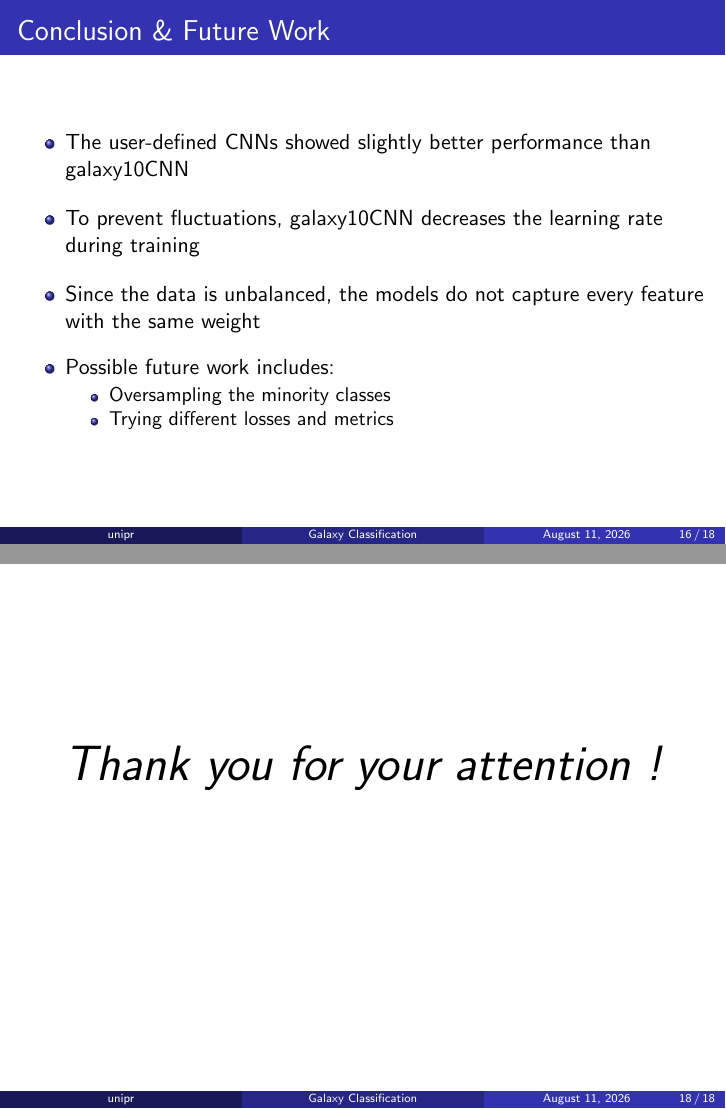
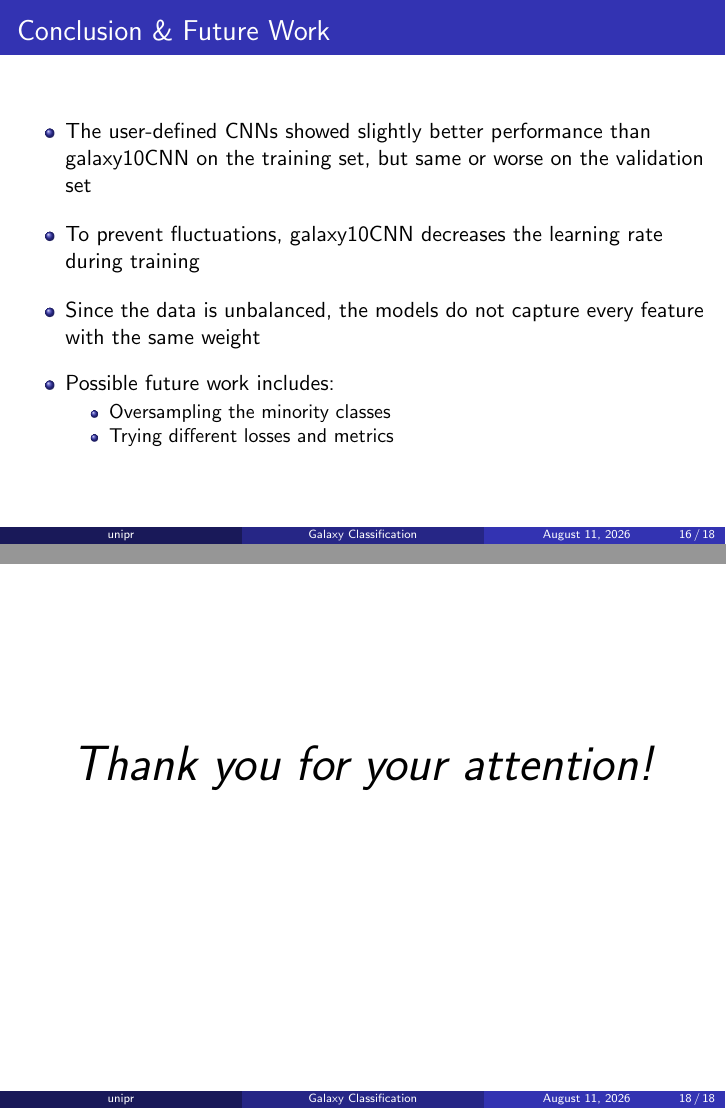
Before and after one commit to ongarileonardo/galaxy_class, LaTeX slides (tex/main.tex): pages 16 and 18 of 18, joined at a grey line. Compiled offline with pdfLaTeX.

Commit message:
fix: typo

```diff
--- a/tex/main.tex
+++ b/tex/main.tex
@@ -220,7 +220,8 @@
 \begin{frame}{Conclusion \& Future Work}
     \begin{itemize}
     \setlength\itemsep{1em}
-        \item The user-defined CNNs showed slightly better performance than galaxy10CNN
+        \item The user-defined CNNs showed slightly better performance than galaxy10CNN on the training set,
+            but same or worse on the validation set
         \item To prevent fluctuations, galaxy10CNN decreases the learning rate during training
         \item Since the data is unbalanced, the models do not capture every feature with the same weight
         \item Possible future work includes:
```
Also changed, not shown: tex/main.tex (2 more changed lines).
